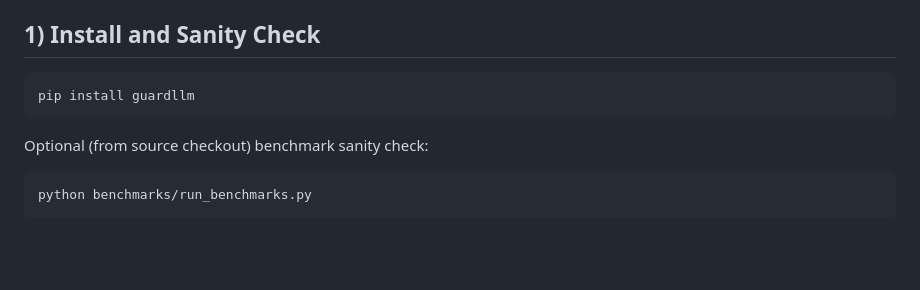
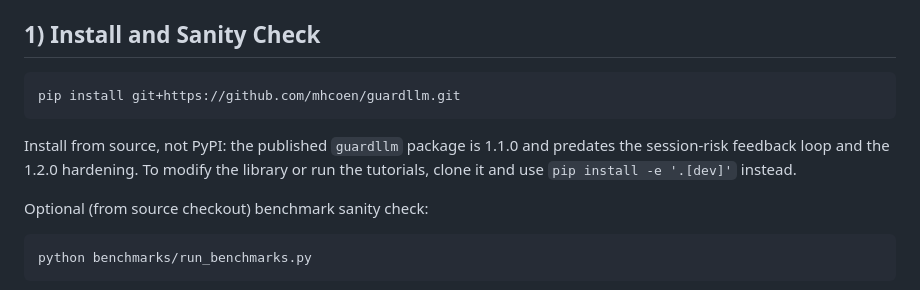
Before and after one commit to mhcoen/guardllm, a Markdown page: docs/quick_start.md, the part around the change. Drawn GitHub-style; blank space fills up the shorter version.

````diff
--- a/docs/quick_start.md
+++ b/docs/quick_start.md
@@ -9,8 +9,12 @@ This guide is for integrating `guardllm` quickly into any LLM-based app, not onl
 ## 1) Install and Sanity Check
 
 ```bash
-pip install guardllm
+pip install git+https://github.com/mhcoen/guardllm.git
 ```
+
+Install from source, not PyPI: the published `guardllm` package is 1.1.0 and predates the
+session-risk feedback loop and the 1.2.0 hardening. To modify the library or run the
+tutorials, clone it and use `pip install -e '.[dev]'` instead.
 
 Optional (from source checkout) benchmark sanity check:
 
````
Also changed, not shown: README.md (+16 -1 lines).
